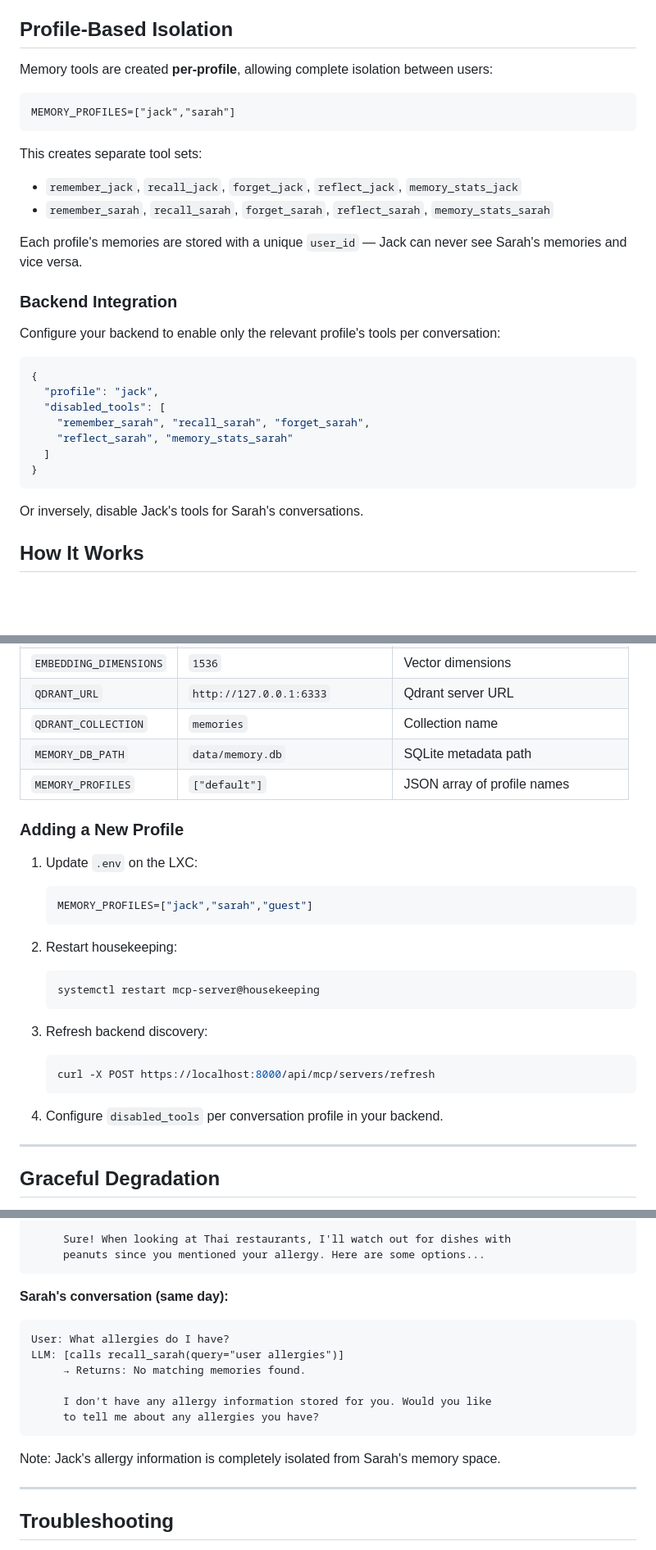
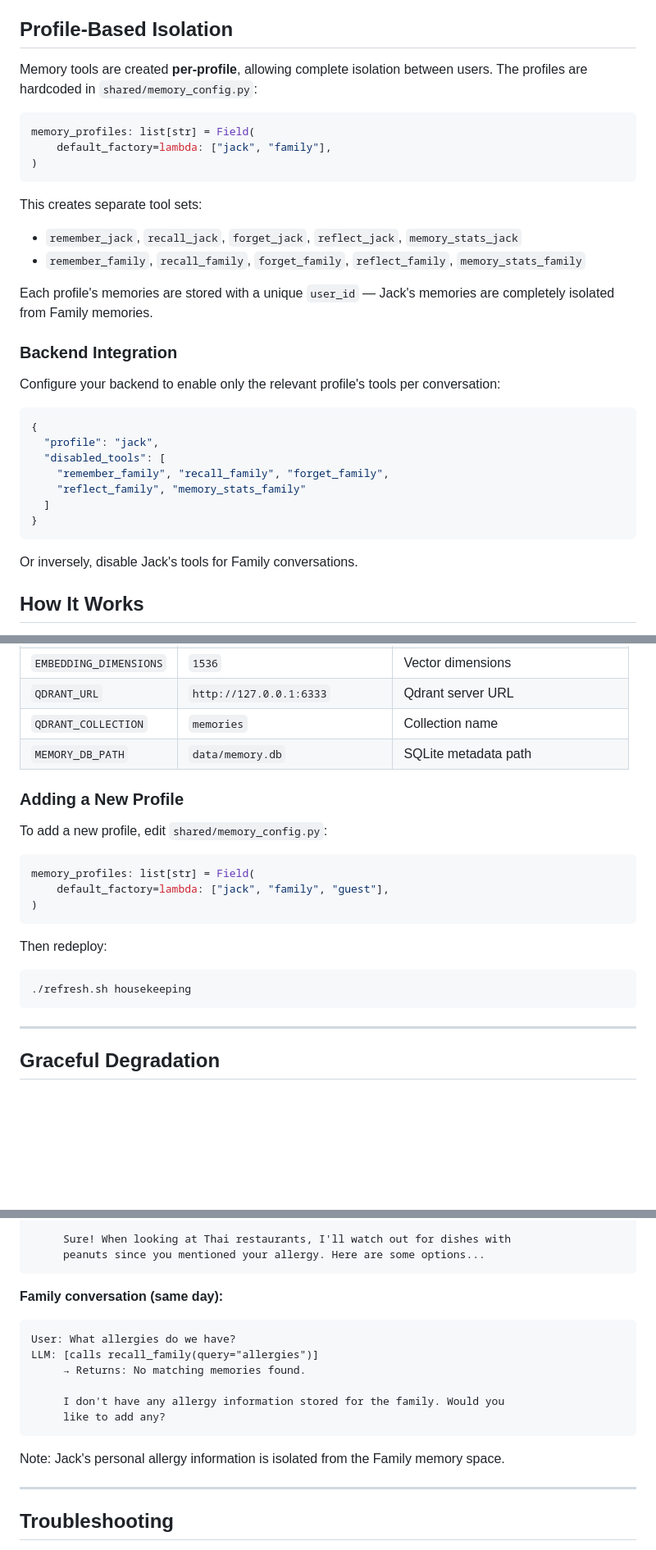
Before and after one commit to jck411/mcp-servers, a Markdown page: docs/MEMORY_TOOLS.md, 3 parts joined by grey strips. Shown at 82% size. Rendered like a GitHub page; blank space fills up the shorter version.

Commit message:
Auto-commit before refresh

````diff
--- a/docs/MEMORY_TOOLS.md
+++ b/docs/MEMORY_TOOLS.md
@@ -4,17 +4,19 @@ The housekeeping MCP server includes semantic long-term memory tools that persis
 
 ## Profile-Based Isolation
 
-Memory tools are created **per-profile**, allowing complete isolation between users:
+Memory tools are created **per-profile**, allowing complete isolation between users. The profiles are hardcoded in `shared/memory_config.py`:
 
-```
-MEMORY_PROFILES=["jack","sarah"]
+```python
+memory_profiles: list[str] = Field(
+    default_factory=lambda: ["jack", "family"],
+)
 ```
 
 This creates separate tool sets:
 - `remember_jack`, `recall_jack`, `forget_jack`, `reflect_jack`, `memory_stats_jack`
-- `remember_sarah`, `recall_sarah`, `forget_sarah`, `reflect_sarah`, `memory_stats_sarah`
+- `remember_family`, `recall_family`, `forget_family`, `reflect_family`, `memory_stats_family`
 
-Each profile's memories are stored with a unique `user_id` — Jack can never see Sarah's memories and vice versa.
+Each profile's memories are stored with a unique `user_id` — Jack's memories are completely isolated from Family memories.
 
 ### Backend Integration
 
@@ -24,13 +26,13 @@ Configure your backend to enable only the relevant profile's tools per conversat
 {
   "profile": "jack",
   "disabled_tools": [
-    "remember_sarah", "recall_sarah", "forget_sarah",
-    "reflect_sarah", "memory_stats_sarah"
+    "remember_family", "recall_family", "forget_family",
+    "reflect_family", "memory_stats_family"
   ]
 }
 ```
 
-Or inversely, disable Jack's tools for Sarah's conversations.
+Or inversely, disable Jack's tools for Family conversations.
 
 ## How It Works
 
@@ -187,26 +187,21 @@ Environment variables (set in `/opt/mcp-servers/.env` on LXC):
 | `QDRANT_URL` | `http://127.0.0.1:6333` | Qdrant server URL |
 | `QDRANT_COLLECTION` | `memories` | Collection name |
 | `MEMORY_DB_PATH` | `data/memory.db` | SQLite metadata path |
-| `MEMORY_PROFILES` | `["default"]` | JSON array of profile names |
 
 ### Adding a New Profile
 
-1. Update `.env` on the LXC:
-   ```bash
-   MEMORY_PROFILES=["jack","sarah","guest"]
-   ```
+To add a new profile, edit `shared/memory_config.py`:
 
-2. Restart housekeeping:
-   ```bash
-   systemctl restart mcp-server@housekeeping
-   ```
+```python
+memory_profiles: list[str] = Field(
+    default_factory=lambda: ["jack", "family", "guest"],
+)
+```
 
-3. Refresh backend discovery:
-   ```bash
-   curl -X POST https://localhost:8000/api/mcp/servers/refresh
-   ```
-
-4. Configure `disabled_tools` per conversation profile in your backend.
+Then redeploy:
+```bash
+./refresh.sh housekeeping
+```
 
 ---
 
@@ -235,17 +230,17 @@ LLM: [calls recall_jack(query="user food allergies dietary restrictions")]
      peanuts since you mentioned your allergy. Here are some options...
 ```
 
-**Sarah's conversation (same day):**
+**Family conversation (same day):**
 ```
-User: What allergies do I have?
-LLM: [calls recall_sarah(query="user allergies")]
+User: What allergies do we have?
+LLM: [calls recall_family(query="allergies")]
      → Returns: No matching memories found.
 
-     I don't have any allergy information stored for you. Would you like
-     to tell me about any allergies you have?
+     I don't have any allergy information stored for the family. Would you
+     like to add any?
 ```
 
-Note: Jack's allergy information is completely isolated from Sarah's memory space.
+Note: Jack's personal allergy information is isolated from the Family memory space.
 
 ---
 
````
Also changed, not shown: other parts of docs/MEMORY_TOOLS.md (+1 -3 lines).
